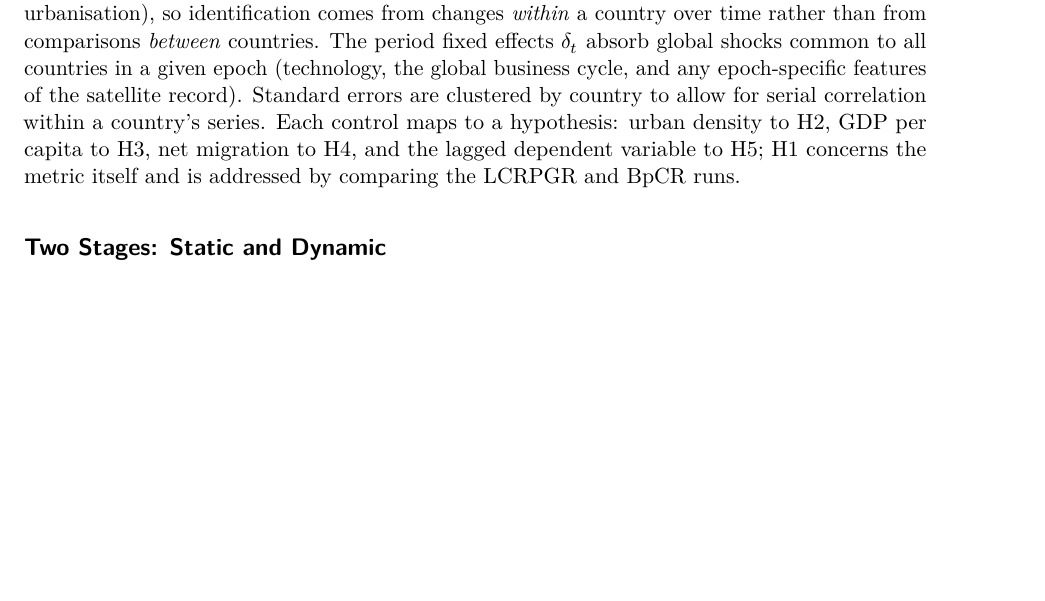
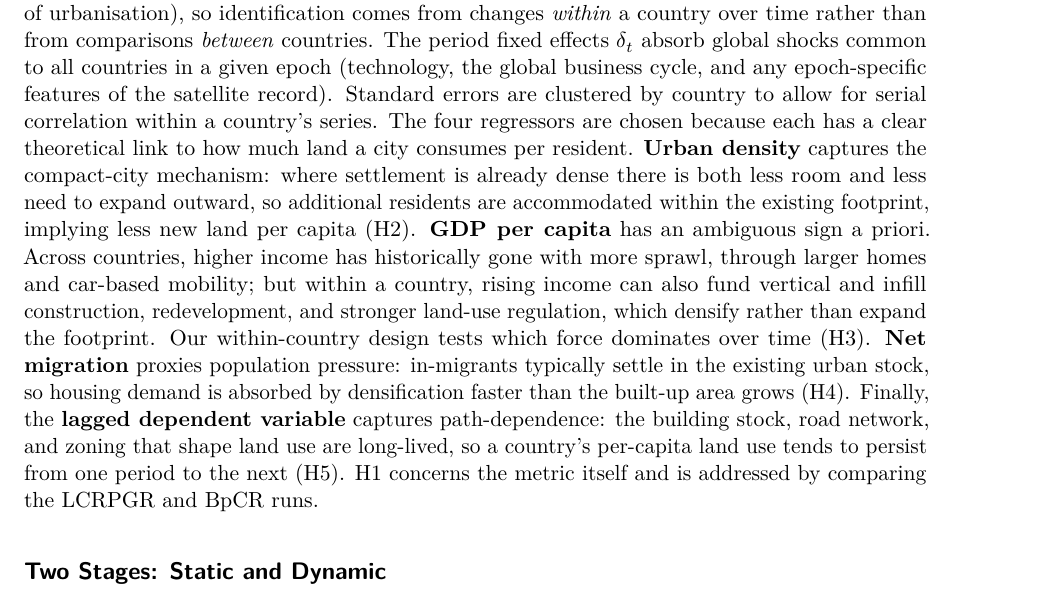
Before and after one commit to ofurkancoban/UrbanLandUseEfficiency_DevEconResearchProj, a Quarto document (05_paper/paper.qmd): part of page 8 of 10 before the commit and part of page 8 of 11 after it, cut so that both start at the same text, the shorter picture padded with empty space. Rendered offline with R 4.5, knitr and Pandoc in place of Quarto, then LaTeX, with nearby package versions; drawn as R Markdown's standard PDF in place of the format the file asks for.

Commit message:
Paper: add economic rationale for the controls (why density, income, migration, lagged DV are included and their theoretical link to per-capita land use)

```diff
--- a/05_paper/paper.qmd
+++ b/05_paper/paper.qmd
@@ -478,9 +478,23 @@ comes from changes *within* a country over time rather than from comparisons
 common to all countries in a given epoch (technology, the global business cycle,
 and any epoch-specific features of the satellite record). Standard errors are
 clustered by country to allow for serial correlation within a country's series.
-Each control maps to a hypothesis: urban density to H2, GDP per capita to H3, net
-migration to H4, and the lagged dependent variable to H5; H1 concerns the metric
-itself and is addressed by comparing the LCRPGR and BpCR runs.
+The four regressors are chosen because each has a clear theoretical link to how
+much land a city consumes per resident. **Urban density** captures the
+compact-city mechanism: where settlement is already dense there is both less room
+and less need to expand outward, so additional residents are accommodated within
+the existing footprint, implying less new land per capita (H2). **GDP per capita**
+has an ambiguous sign a priori. Across countries, higher income has historically
+gone with more sprawl, through larger homes and car-based mobility; but within a
+country, rising income can also fund vertical and infill construction,
+redevelopment, and stronger land-use regulation, which densify rather than expand
+the footprint. Our within-country design tests which force dominates over time
+(H3). **Net migration** proxies population pressure: in-migrants typically settle
+in the existing urban stock, so housing demand is absorbed by densification faster
+than the built-up area grows (H4). Finally, the **lagged dependent variable**
+captures path-dependence: the building stock, road network, and zoning that shape
+land use are long-lived, so a country's per-capita land use tends to persist from
+one period to the next (H5). H1 concerns the metric itself and is addressed by
+comparing the LCRPGR and BpCR runs.
 
 ## Two Stages: Static and Dynamic
 
```
Also changed, not shown: 1 other file.
